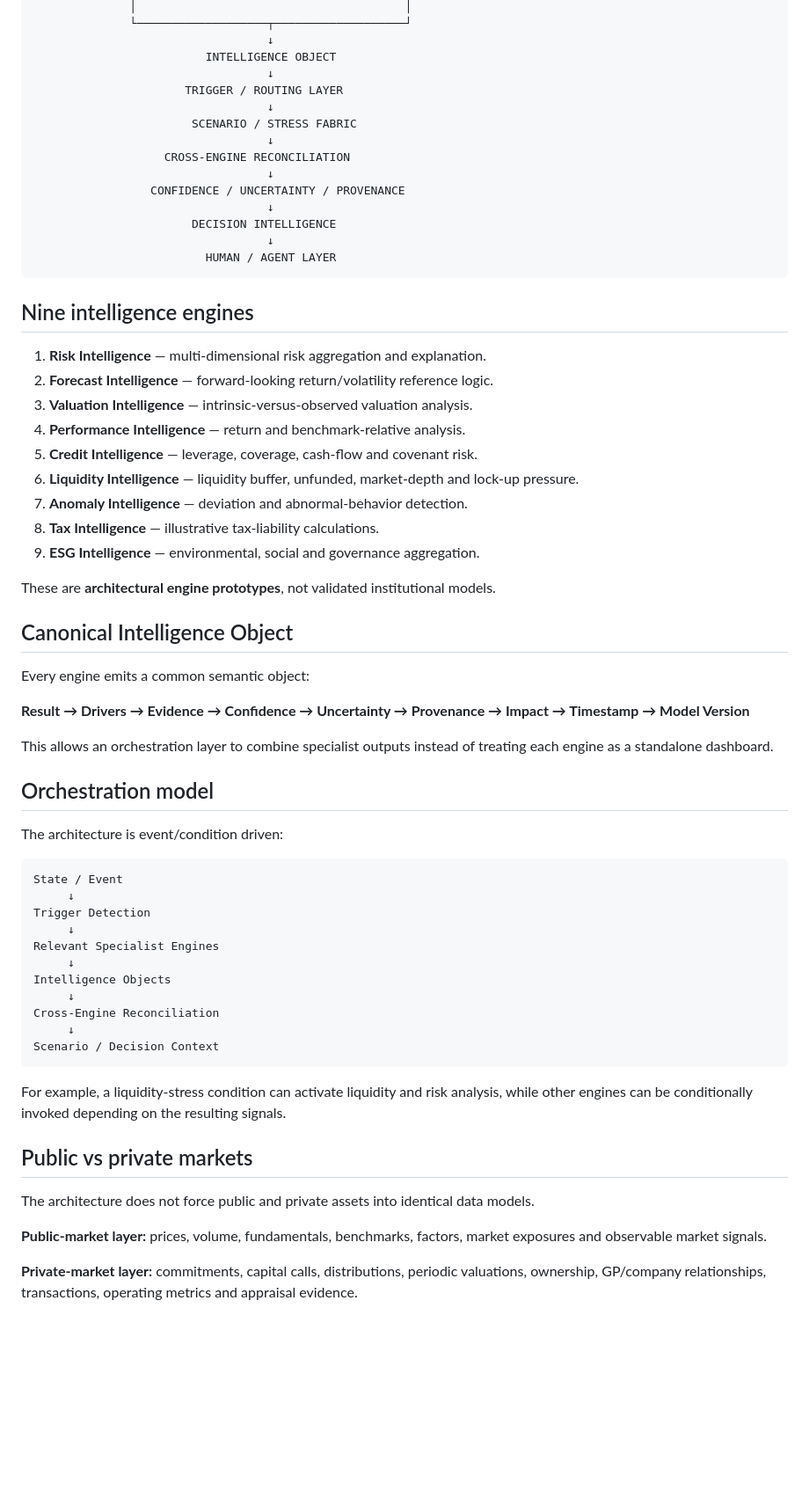
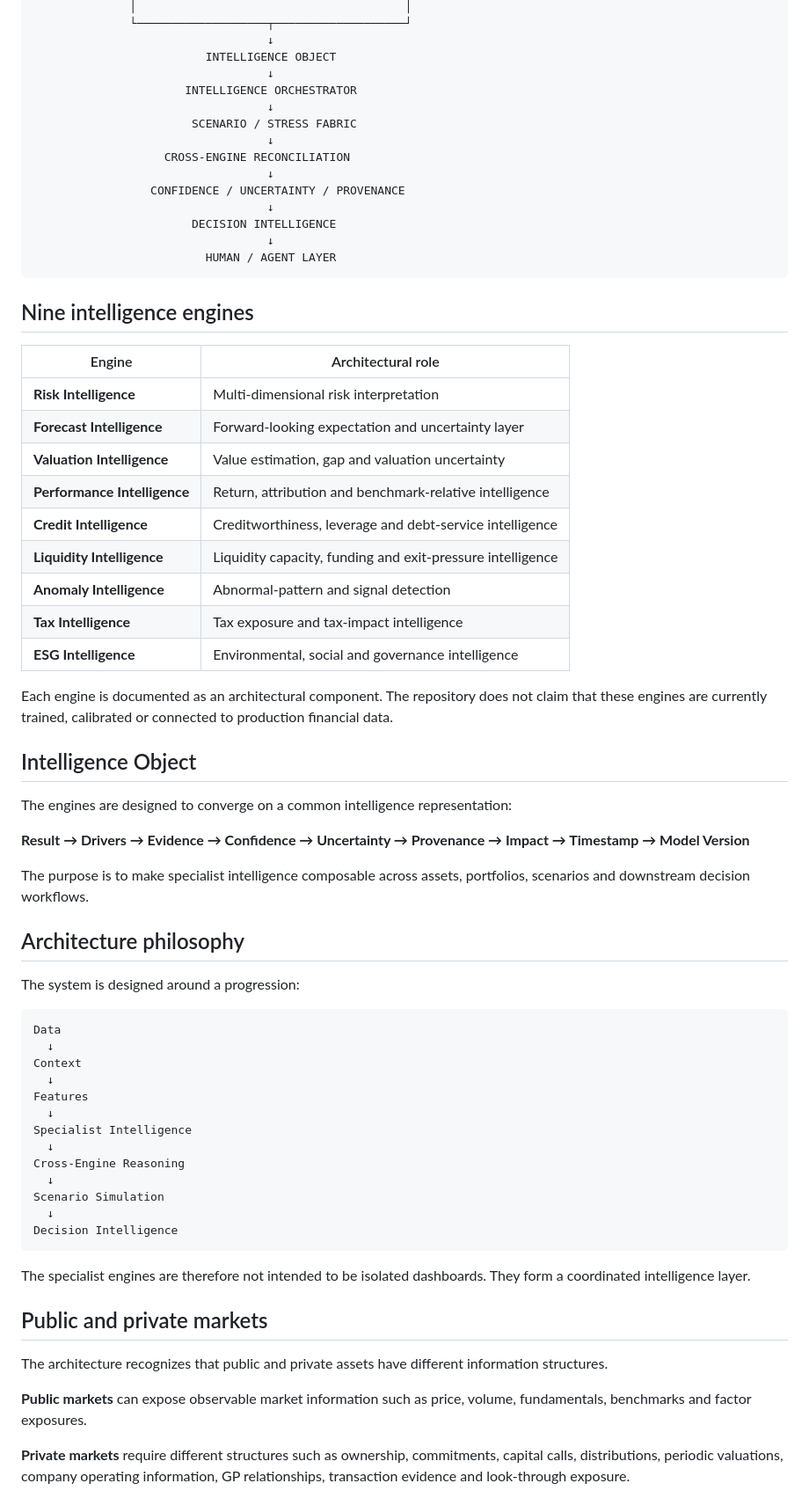
Before and after one commit to amaankhann/ai-native-financial-intelligence-platform, a Markdown page: README.md, the part around one of its changes. Shown at 88% size. GitHub-like rendering; blank space fills up the shorter version.

Commit message:
Refocus repository on architecture presentation

````diff
--- a/README.md
+++ b/README.md
@@ -75,7 +57,7 @@ The project is intentionally **architecture-first**. No proprietary, live or ven
                                   ↓
                          INTELLIGENCE OBJECT
                                   ↓
-                      TRIGGER / ROUTING LAYER
+                      INTELLIGENCE ORCHESTRATOR
                                   ↓
                        SCENARIO / STRESS FABRIC
                                   ↓
@@ -90,51 +72,55 @@ The project is intentionally **architecture-first**. No proprietary, live or ven
 
 ## Nine intelligence engines
 
-1. **Risk Intelligence** — multi-dimensional risk aggregation and explanation.
-2. **Forecast Intelligence** — forward-looking return/volatility reference logic.
-3. **Valuation Intelligence** — intrinsic-versus-observed valuation analysis.
-4. **Performance Intelligence** — return and benchmark-relative analysis.
-5. **Credit Intelligence** — leverage, coverage, cash-flow and covenant risk.
-6. **Liquidity Intelligence** — liquidity buffer, unfunded, market-depth and lock-up pressure.
-7. **Anomaly Intelligence** — deviation and abnormal-behavior detection.
-8. **Tax Intelligence** — illustrative tax-liability calculations.
-9. **ESG Intelligence** — environmental, social and governance aggregation.
+| Engine | Architectural role |
+|---|---|
+| **Risk Intelligence** | Multi-dimensional risk interpretation |
+| **Forecast Intelligence** | Forward-looking expectation and uncertainty layer |
+| **Valuation Intelligence** | Value estimation, gap and valuation uncertainty |
+| **Performance Intelligence** | Return, attribution and benchmark-relative intelligence |
+| **Credit Intelligence** | Creditworthiness, leverage and debt-service intelligence |
+| **Liquidity Intelligence** | Liquidity capacity, funding and exit-pressure intelligence |
+| **Anomaly Intelligence** | Abnormal-pattern and signal detection |
+| **Tax Intelligence** | Tax exposure and tax-impact intelligence |
+| **ESG Intelligence** | Environmental, social and governance intelligence |
 
-These are **architectural engine prototypes**, not validated institutional models.
+Each engine is documented as an architectural component. The repository does not claim that these engines are currently trained, calibrated or connected to production financial data.
 
-## Canonical Intelligence Object
+## Intelligence Object
 
-Every engine emits a common semantic object:
+The engines are designed to converge on a common intelligence representation:
 
 **Result → Drivers → Evidence → Confidence → Uncertainty → Provenance → Impact → Timestamp → Model Version**
 
-This allows an orchestration layer to combine specialist outputs instead of treating each engine as a standalone dashboard.
+The purpose is to make specialist intelligence composable across assets, portfolios, scenarios and downstream decision workflows.
 
-## Orchestration model
+## Architecture philosophy
 
-The architecture is event/condition driven:
+The system is designed around a progression:
 
 ```
-State / Event
-     ↓
-Trigger Detection
-     ↓
-Relevant Specialist Engines
-     ↓
-Intelligence Objects
-     ↓
-Cross-Engine Reconciliation
-     ↓
-Scenario / Decision Context
+Data
+  ↓
+Context
+  ↓
+Features
+  ↓
+Specialist Intelligence
+  ↓
+Cross-Engine Reasoning
+  ↓
+Scenario Simulation
+  ↓
+Decision Intelligence
 ```
 
-For example, a liquidity-stress condition can activate liquidity and risk analysis, while other engines can be conditionally invoked depending on the resulting signals.
+The specialist engines are therefore not intended to be isolated dashboards. They form a coordinated intelligence layer.
 
-## Public vs private markets
+## Public and private markets
 
-The architecture does not force public and private assets into identical data models.
+The architecture recognizes that public and private assets have different information structures.
 
-**Public-market layer:** prices, volume, fundamentals, benchmarks, factors, market exposures and observable market signals.
+**Public markets** can expose observable market information such as price, volume, fundamentals, benchmarks and factor exposures.
 
-**Private-market layer:** commitments, capital calls, distributions, periodic valuations, ownership, GP/company relationships, transactions, operating metrics and appraisal evidence.
+**Private markets** require different structures such as ownership, commitments, capital calls, distributions, periodic valuations, company operating information, GP relationships, transaction evidence and look-through exposure.
 
````
Also changed, not shown: other parts of README.md (+92 -131 lines).
